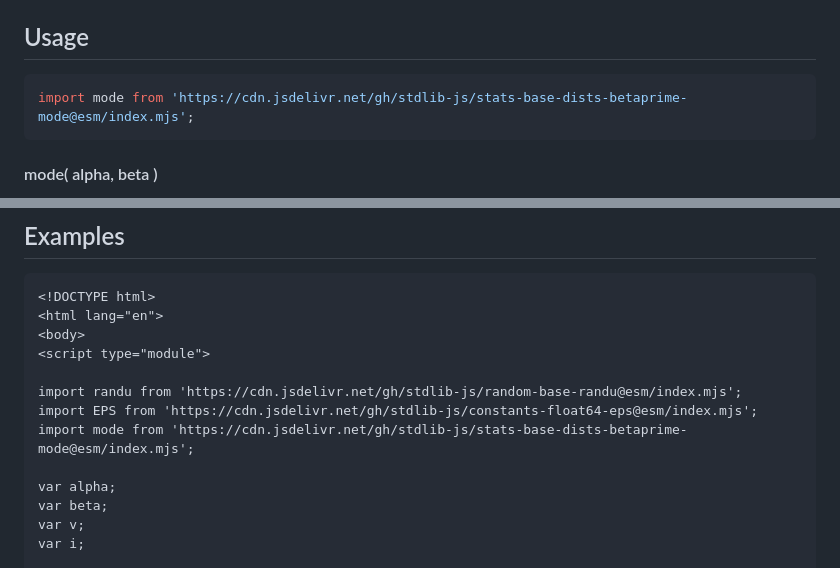
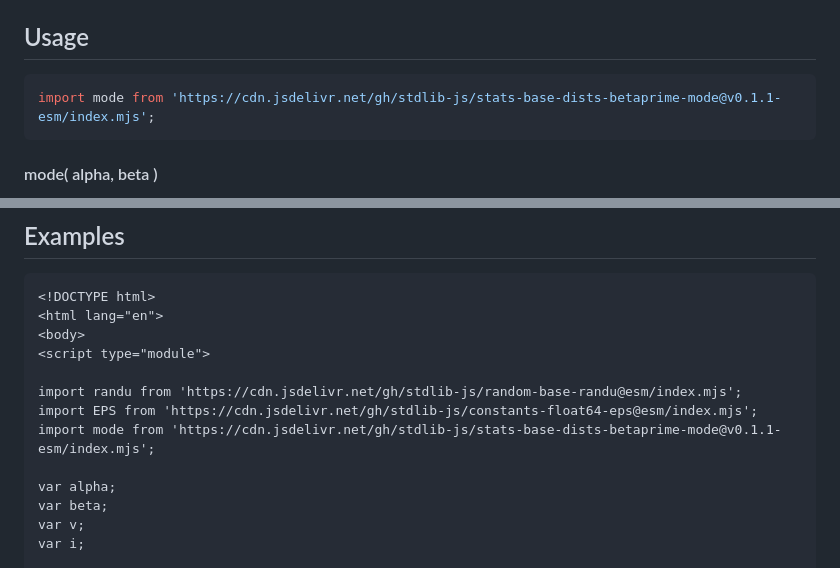
Before and after one commit to stdlib-js/stats-base-dists-betaprime-mode, a Markdown page: README.md, 2 parts joined by grey strips. GitHub-like rendering.

Commit message:
Update README.md for ESM bundle v0.1.1

````diff
--- a/README.md
+++ b/README.md
@@ -69,7 +69,7 @@ where `α > 0` is the first shape parameter and `β > 0` is the second shape par
 ## Usage
 
 ```javascript
-import mode from 'https://cdn.jsdelivr.net/gh/stdlib-js/stats-base-dists-betaprime-mode@esm/index.mjs';
+import mode from 'https://cdn.jsdelivr.net/gh/stdlib-js/stats-base-dists-betaprime-mode@v0.1.1-esm/index.mjs';
 ```
 
 #### mode( alpha, beta )
@@ -145,7 +145,7 @@ v = mode( 1.0, -1.0 );
 
 import randu from 'https://cdn.jsdelivr.net/gh/stdlib-js/random-base-randu@esm/index.mjs';
 import EPS from 'https://cdn.jsdelivr.net/gh/stdlib-js/constants-float64-eps@esm/index.mjs';
-import mode from 'https://cdn.jsdelivr.net/gh/stdlib-js/stats-base-dists-betaprime-mode@esm/index.mjs';
+import mode from 'https://cdn.jsdelivr.net/gh/stdlib-js/stats-base-dists-betaprime-mode@v0.1.1-esm/index.mjs';
 
 var alpha;
 var beta;
````
